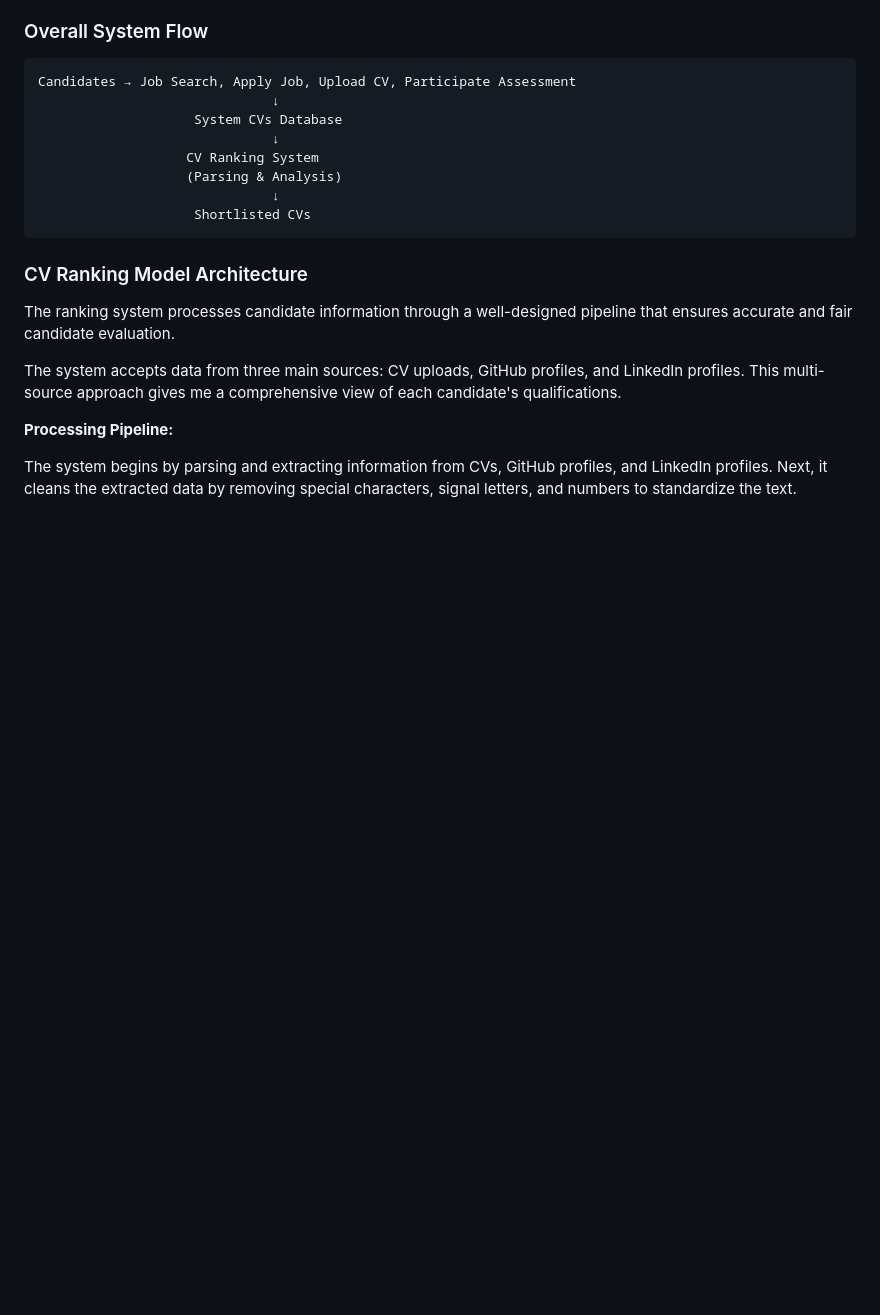
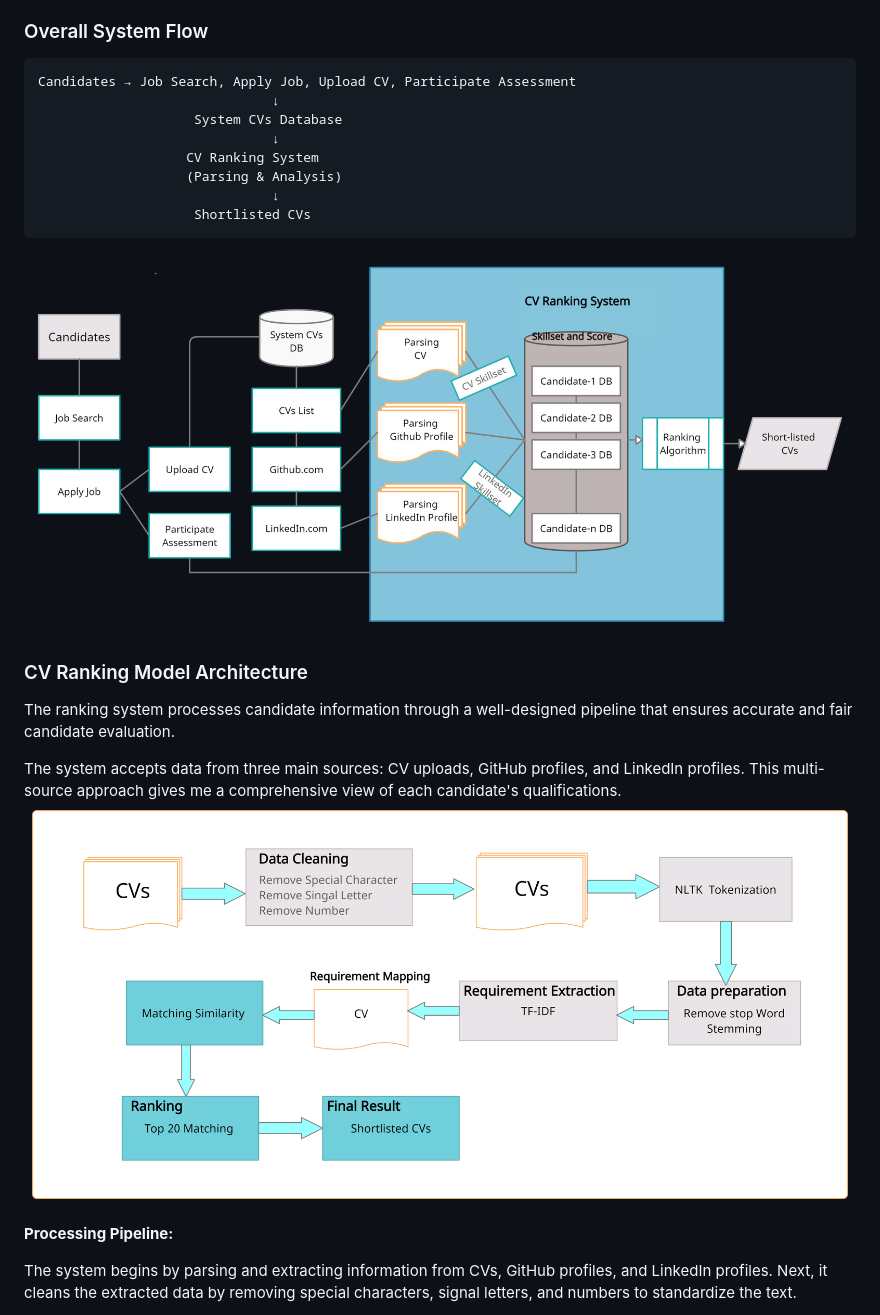
Before and after one commit to TheUnshackled1/Smart-Recruitment-and-Resume-Ranking-System-Using-Machine-Learning, a Markdown page: README.md, the part around the change printed below. GitHub-like rendering; pictures changed too: image-1.png (added), image.png (added); blank space fills up the shorter version.

````diff
--- a/README.md
+++ b/README.md
@@ -99,12 +99,14 @@ Candidates → Job Search, Apply Job, Upload CV, Participate Assessment
                               ↓
                     Shortlisted CVs
 ```
+![alt text](image.png)
 
 ### CV Ranking Model Architecture
 
 The ranking system processes candidate information through a well-designed pipeline that ensures accurate and fair candidate evaluation.
 
 The system accepts data from three main sources: CV uploads, GitHub profiles, and LinkedIn profiles. This multi-source approach gives me a comprehensive view of each candidate's qualifications.
+![alt text](image-1.png)
 
 **Processing Pipeline:**
 
````
Also changed, not shown: other parts of README.md (+7 -7 lines).
